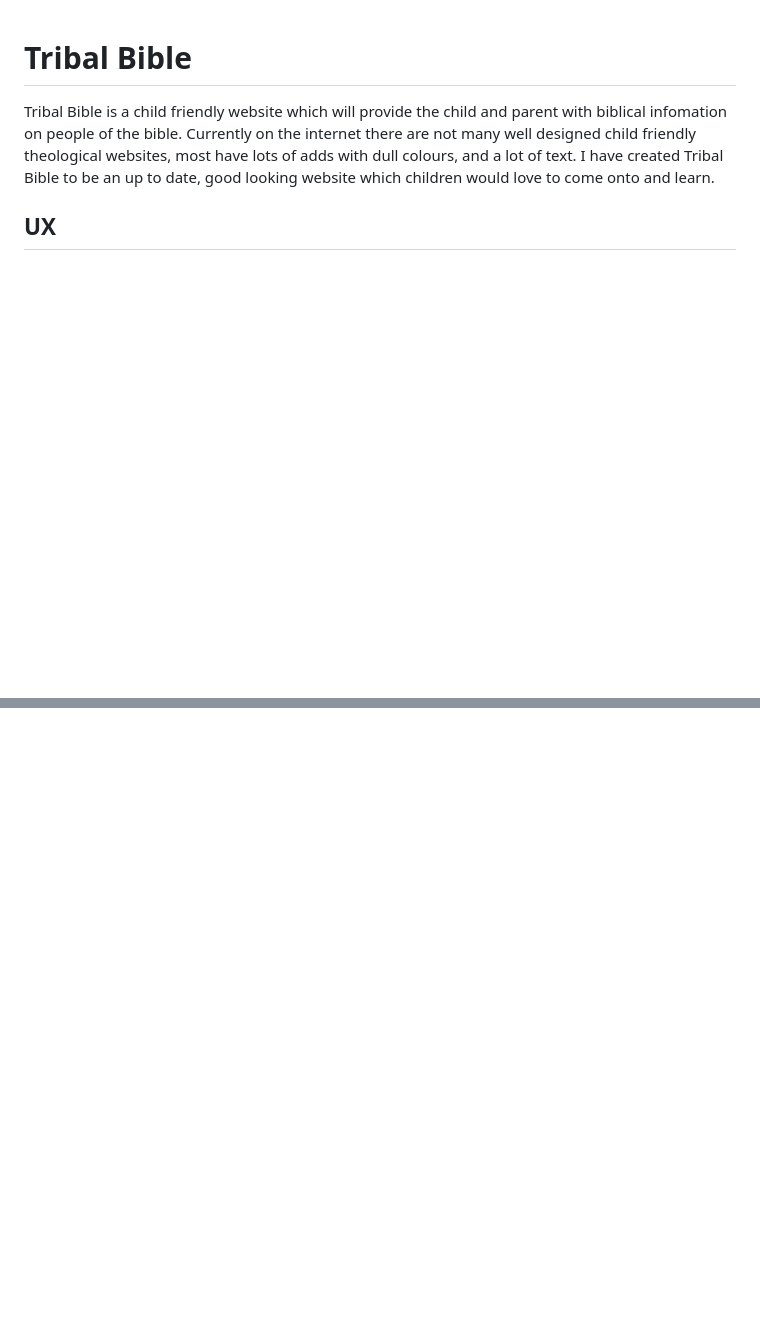
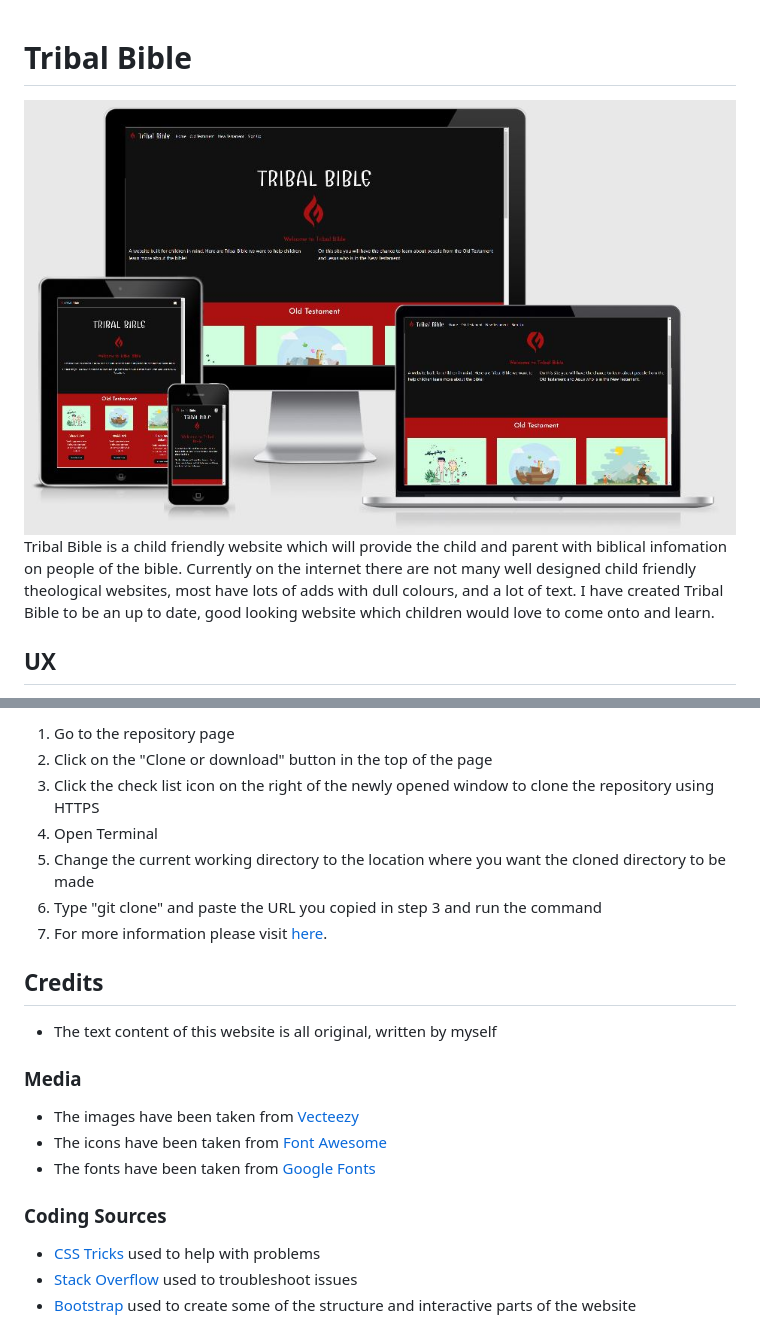
Before and after one commit to Code-Institute-Submissions/Dgoodwin92-TribalBible, a Markdown page: README.md, 2 parts joined by grey strips. Rendered like a GitHub page; pictures changed too: assets/images/vector/website-responsive.JPG (added); blank space fills up the shorter version.

```diff
--- a/README.md
+++ b/README.md
@@ -1,5 +1,5 @@
 # Tribal Bible
-
+![Tribal Bible](/assets/images/vector/website-responsive.JPG)
 Tribal Bible is a child friendly website which will provide the child and parent with biblical infomation on people of the bible. Currently on the internet there are not many well designed child friendly theological websites, most have lots of adds with dull colours, and a lot of text. I have created Tribal Bible to be an up to date, good looking website which children would love to come onto and learn.
 
 ## UX
@@ -66,0 +115,20 @@ Alongside using the code checkers I have tested the website preview on different
+1. Go to the repository page
+1. Click on the "Clone or download" button in the top of the page
+1. Click the check list icon on the right of the newly opened window to clone the repository using HTTPS
+1. Open Terminal
+1. Change the current working directory to the location where you want the cloned directory to be made
+1. Type "git clone" and paste the URL you copied in step 3 and run the command
+1. For more information please visit [here](https://docs.github.com/en/free-pro-team@latest/github/creating-cloning-and-archiving-repositories/cloning-a-repository).
+
+## **Credits**
+* The text content of this website is all original, written by myself
+
+### Media
+* The images have been taken from [Vecteezy](https://www.vecteezy.com/)
+* The icons have been taken from [Font Awesome](https://fontawesome.com/)
+* The fonts have been taken from [Google Fonts](https://fonts.google.com/)
+
+### Coding Sources
+* [CSS Tricks](https://css-tricks.com/) used to help with problems
+* [Stack Overflow](https://stackoverflow.com/) used to troubleshoot issues
+* [Bootstrap](https://getbootstrap.com/) used to create some of the structure and interactive parts of the website
```
Also changed, not shown: other parts of README.md (+50 -2 lines), assets/images/wireframe/wireframe-nt.JPG (added), assets/images/wireframe/wireframe-oldtestament.JPG (added), assets/images/wireframe/wireframe-sign.JPG (added), assets/images/wireframe/wireframe-tribal.JPG (added).
